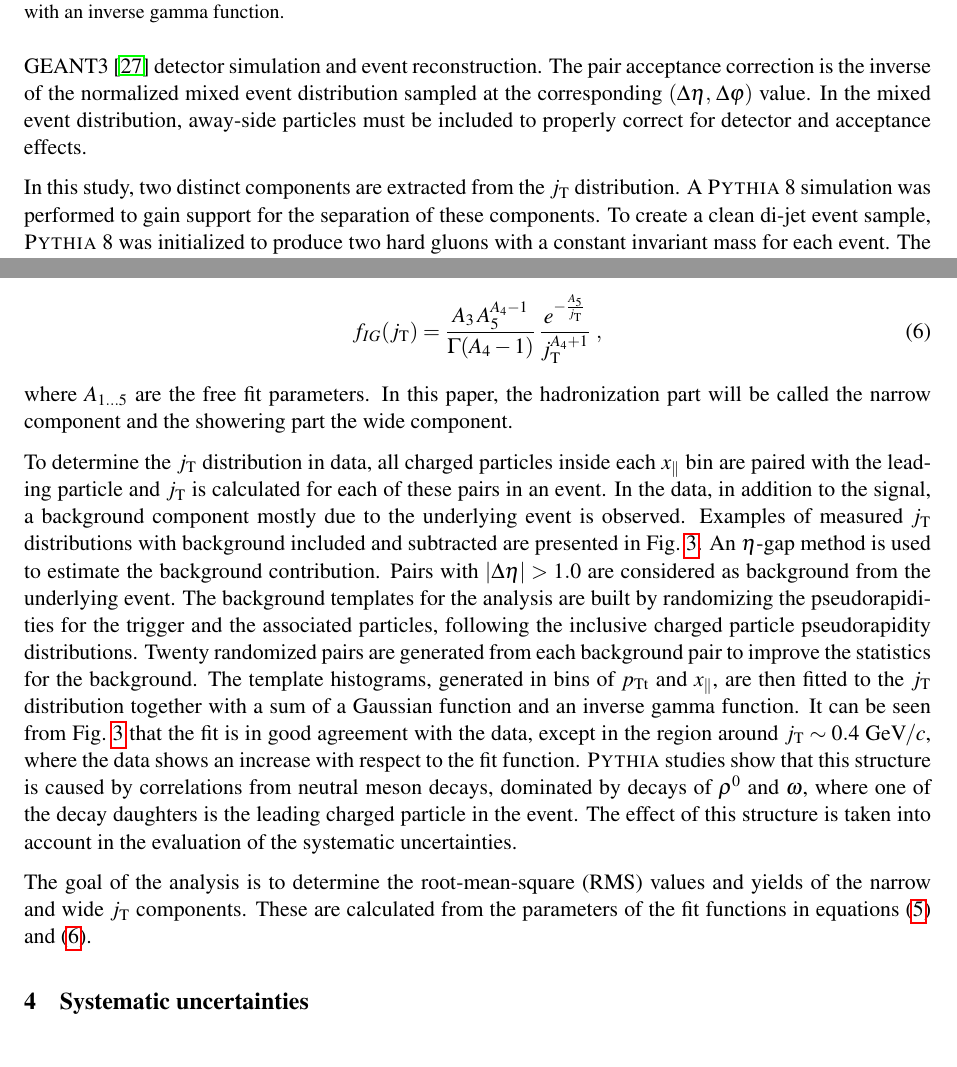
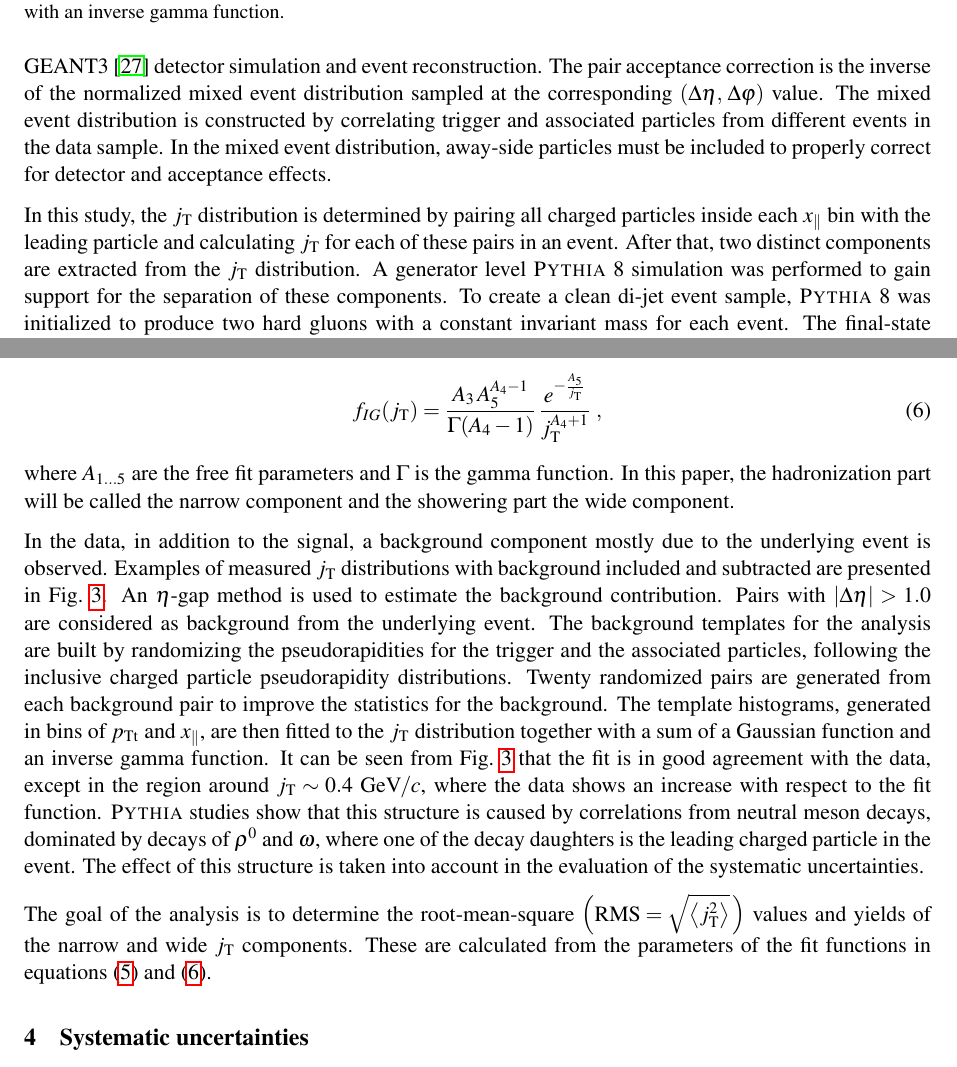
Before and after one commit to dongjokim/id3655, a LaTeX document (paper/jtPaperPreview.tex, which reads paper/jtPaperMainText.tex): two parts of pages 5 and 6 of 21, joined at a grey line, cut so that both start at the same text. Compiled offline with pdfLaTeX.

Commit message:
Did first half of the referee comments

```diff
--- a/paper/jtPaperMainText.tex
+++ b/paper/jtPaperMainText.tex
@@ -65,9 +65,9 @@ The extracted $\jt{}$ distribution is of the form
   \frac{1}{N_{\mathrm{trigg}}} \frac{1}{\jt{}} \frac{\mathrm{d}N}{\mathrm{d}\jt{}} \left(\pt{t},\,\xlong,\,\jt{}\right)= C_{\mathrm{associated}}(\pt{a}) \, C_{\mathrm{Acc}}(\Delta\eta,\,\Delta\varphi) \, \frac{N_{\mathrm{pairs}}(\pt{t},\,\xlong,\,\jt{}) }{\jt{} \, N_{\mathrm{trigg}} \, \Delta \jt{}} \,,
   \label{eq:exactDistribution}
 \end{equation}
-where $N_{\mathrm{trigg}}$ is the number of triggers, $N_{\mathrm{pairs}}(\pt{t},\,\xlong,\,\jt{})$ is the number of trigger-associated pairs, $\Delta \jt{}$ is the bin width of the used $\jt{}$ bin, $C_{\mathrm{associated}}(\pt{a})$ is the single track efficiency correction for the associated particle and $C_{\mathrm{Acc}}(\Delta\eta,\,\Delta\varphi)$ is the pair acceptance correction. The single track efficiency correction is estimated by Monte Carlo simulations of \textsc{Pythia}~6~\cite{pythiaBig}, \textsc{Pythia}~8 or DPMJET~\cite{dpmjet} events, using GEANT3~\cite{geant} detector simulation and event reconstruction. The pair acceptance correction is the inverse of the normalized mixed event distribution sampled at the corresponding $(\Delta\eta,\,\Delta\varphi)$ value. In the mixed event distribution, away-side particles must be included to properly correct for detector and acceptance effects.
+where $N_{\mathrm{trigg}}$ is the number of triggers, $N_{\mathrm{pairs}}(\pt{t},\,\xlong,\,\jt{})$ is the number of trigger-associated pairs, $\Delta \jt{}$ is the bin width of the used $\jt{}$ bin, $C_{\mathrm{associated}}(\pt{a})$ is the single track efficiency correction for the associated particle and $C_{\mathrm{Acc}}(\Delta\eta,\,\Delta\varphi)$ is the pair acceptance correction. The single track efficiency correction is estimated by Monte Carlo simulations of \textsc{Pythia}~6~\cite{pythiaBig}, \textsc{Pythia}~8 or DPMJET~\cite{dpmjet} events, using GEANT3~\cite{geant} detector simulation and event reconstruction. The pair acceptance correction is the inverse of the normalized mixed event distribution sampled at the corresponding $(\Delta\eta,\,\Delta\varphi)$ value. The mixed event distribution is constructed by correlating trigger and associated particles from different events in the data sample. In the mixed event distribution, away-side particles must be included to properly correct for detector and acceptance effects.
 
-In this study, two distinct components are extracted from the $\jt{}$ distribution. A \textsc{Pythia}~8 simulation was performed to gain support for the separation of these components. To create a clean di-jet event sample, \textsc{Pythia}~8 was initialized to produce two hard gluons with a constant invariant mass for each event. The final-state QCD shower in \textsc{Pythia}~8 is modeled as a timelike shower, as explained in Ref.~\cite{newPythiaShower}. Two simulations were studied, one where the final-state shower was present and one where it was disabled. Without the final-state shower, the hadronization of the leading parton via Lund string fragmentation~\cite{lundString} develops without a QCD showering phase preceding it. When the final-state shower is allowed, the partons go through both showering and hadronization. The results of this study are presented in \fig{fig:componentsFromResonance}. The squares show a nearly Gaussian distribution resulting from the case when the final-state shower is disabled. The circles are obtained when the final-state shower is enabled. A long tail is observed which was not seen in the case with final-state shower off. To estimate the QCD showering component, it is assumed that hadronization dominates at low $\jt{}$, and the distributions from the two simulations coincide at $\jt{} = 0$. This scaling is then applied, since without QCD splittings the partons hadronize at higher scale, producing more particles. With the subtraction of the "hadronization only" -distribution from the total one, the QCD showering part can be separated. This is represented by the diamond symbols in \fig{fig:componentsFromResonance}.
+In this study, the $\jt{}$ distribution is determined by pairing all charged particles inside each $\xlong$ bin with the leading particle and calculating $\jt{}$ for each of these pairs in an event. After that, two distinct components are extracted from the $\jt{}$ distribution. A generator level \textsc{Pythia}~8 simulation was performed to gain support for the separation of these components. To create a clean di-jet event sample, \textsc{Pythia}~8 was initialized to produce two hard gluons with a constant invariant mass for each event. The final-state QCD shower in \textsc{Pythia}~8 is modeled as a timelike shower, as explained in Ref.~\cite{newPythiaShower}. Two simulations were studied, one where the final-state shower was present and one where it was disabled. Without the final-state shower, the hadronization of the leading parton via Lund string fragmentation~\cite{lundString} develops without a QCD showering phase preceding it. When the final-state shower is allowed, the partons go through both showering and hadronization. The results of this study are presented in \fig{fig:componentsFromResonance}. The squares show a nearly Gaussian distribution resulting from the case when the final-state shower is disabled. The circles are obtained when the final-state shower is enabled. A long tail is observed which was not seen in the case with final-state shower off. To estimate the QCD showering component, it is assumed that hadronization dominates at low $\jt{}$, and the distributions from the two simulations coincide at $\jt{} = 0$. This scaling is then applied, since without QCD splittings the partons hadronize at higher scale, producing more particles. With the subtraction of the "hadronization only" -distribution from the total one, the QCD showering part can be separated. This is represented by the diamond symbols in \fig{fig:componentsFromResonance}.
 
   \begin{figure}
     \begin{center}
@@ -87,9 +87,9 @@ and the showering part by an inverse gamma function of the form:
 f_{IG}(\jt{}) = \frac{A_{3} \, A_{5}^{A_{4}-1}}{\Gamma(A_{4}-1)} \, \frac{e^{-\frac{A_{5}}{\jt{}}}}{\jt{}^{A_{4}+1}}\;,
 \label{eq:inverseGamma}
 \end{equation}
-where $A_{1\ldots5}$ are the free fit parameters. In this paper, the hadronization part will be called the narrow component and the showering part the wide component.
+where $A_{1\ldots5}$ are the free fit parameters and $\Gamma$ is the gamma function. In this paper, the hadronization part will be called the narrow component and the showering part the wide component.
 
-To determine the $\jt{}$ distribution in data, all charged particles inside each $\xlong$ bin are paired with the leading particle and $\jt{}$ is calculated for each of these pairs in an event. In the data, in addition to the signal, a background component mostly due to the underlying event is observed. Examples of measured $\jt{}$ distributions with background included and subtracted are presented in \fig{fig:jtdistribution}. An $\eta$-gap method is used to estimate the background contribution. Pairs with $|\Delta\eta| > 1.0$ are considered as background from the underlying event. The background templates for the analysis are built by randomizing the pseudorapidities for the trigger and the associated particles, following the inclusive charged particle pseudorapidity distributions. Twenty randomized pairs are generated from each background pair to improve the statistics for the background. The template histograms, generated in bins of $\pt{t}$ and $\xlong$, are then fitted to the $\jt{}$ distribution together with a sum of a Gaussian function and an inverse gamma function. It can be seen from \fig{fig:jtdistribution} that the fit is in good agreement with the data, except in the region around $\jt{} \sim 0.4~\GeVc$, where the data shows an increase with respect to the fit function. \textsc{Pythia} studies show that this structure is caused by correlations from neutral meson decays, dominated by decays of $\rho^{0}$ and $\omega$, where one of the decay daughters is the leading charged particle in the event. The effect of this structure is taken into account in the evaluation of the systematic uncertainties.
+In the data, in addition to the signal, a background component mostly due to the underlying event is observed. Examples of measured $\jt{}$ distributions with background included and subtracted are presented in \fig{fig:jtdistribution}. An $\eta$-gap method is used to estimate the background contribution. Pairs with $|\Delta\eta| > 1.0$ are considered as background from the underlying event. The background templates for the analysis are built by randomizing the pseudorapidities for the trigger and the associated particles, following the inclusive charged particle pseudorapidity distributions. Twenty randomized pairs are generated from each background pair to improve the statistics for the background. The template histograms, generated in bins of $\pt{t}$ and $\xlong$, are then fitted to the $\jt{}$ distribution together with a sum of a Gaussian function and an inverse gamma function. It can be seen from \fig{fig:jtdistribution} that the fit is in good agreement with the data, except in the region around $\jt{} \sim 0.4~\GeVc$, where the data shows an increase with respect to the fit function. \textsc{Pythia} studies show that this structure is caused by correlations from neutral meson decays, dominated by decays of $\rho^{0}$ and $\omega$, where one of the decay daughters is the leading charged particle in the event. The effect of this structure is taken into account in the evaluation of the systematic uncertainties.
 
   \begin{figure}
     \begin{center}
@@ -100,7 +100,7 @@ To determine the $\jt{}$ distribution in data, all charged particles inside each
     \label{fig:jtdistribution}
   \end{figure}
 
-The goal of the analysis is to determine the root-mean-square (RMS) values and yields of the narrow and wide $\jt{}$ components. These are calculated from the parameters of the fit functions in equations~\eqref{eq:gauss} and~\eqref{eq:inverseGamma}.
+The goal of the analysis is to determine the root-mean-square $\left(\text{RMS} = \rms{\jt{}}\,\right)$ values and yields of the narrow and wide $\jt{}$ components. These are calculated from the parameters of the fit functions in equations~\eqref{eq:gauss} and~\eqref{eq:inverseGamma}.
 
 \section{Systematic uncertainties}
 \label{sec:systematicerrors}
```
Also changed, not shown: paper/jtPaperMainText.tex (4 more changed lines), 1 other file.
